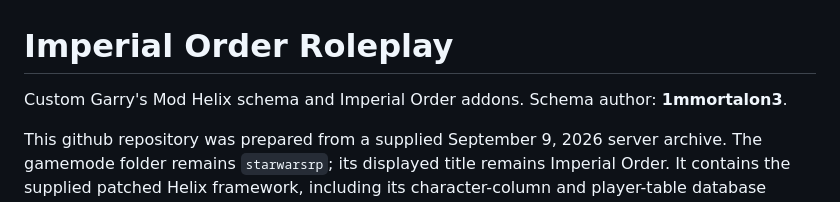
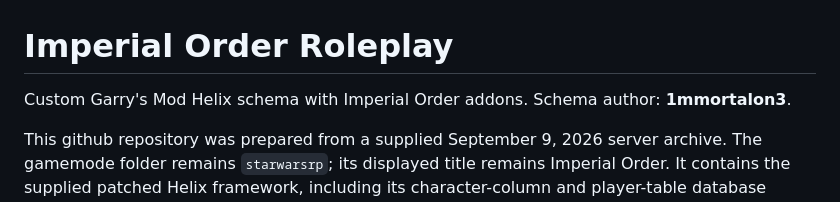
Before and after one commit to 1mmortalon3/iorp-helix-gmod, a Markdown page: README.md, the part around the change. Drawn GitHub-style.

```diff
--- a/README.md
+++ b/README.md
@@ -1,6 +1,6 @@
 # Imperial Order Roleplay
 
-Custom Garry's Mod Helix schema and Imperial Order addons. Schema author: **1mmortalon3**.
+Custom Garry's Mod Helix schema with Imperial Order addons. Schema author: **1mmortalon3**.
 
 This github repository was prepared from a supplied September 9, 2026 server archive. The gamemode folder remains `starwarsrp`; its displayed title remains Imperial Order. It contains the supplied patched Helix framework, including its character-column and player-table database recovery code.
 
```
